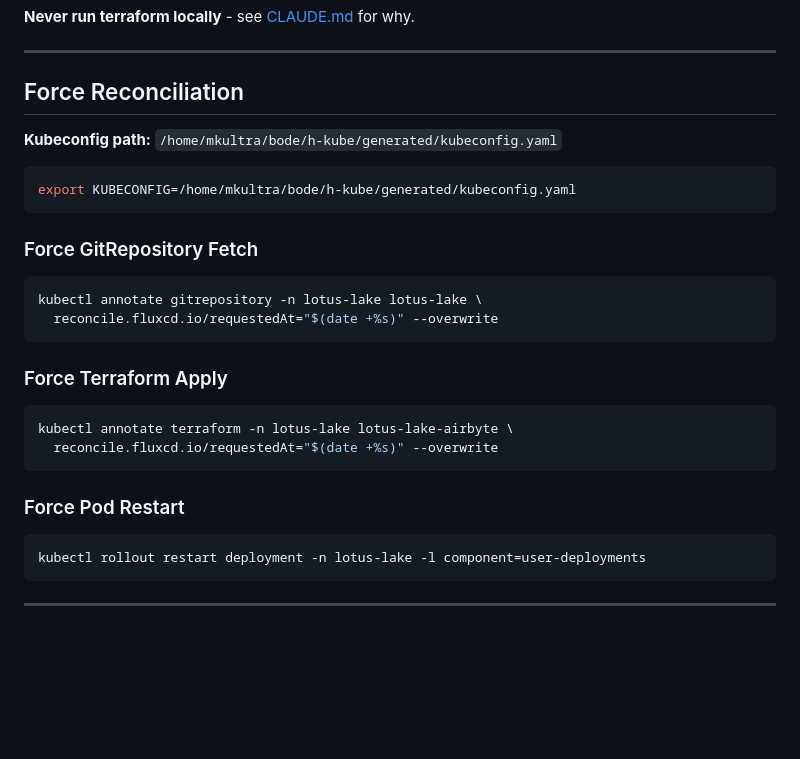
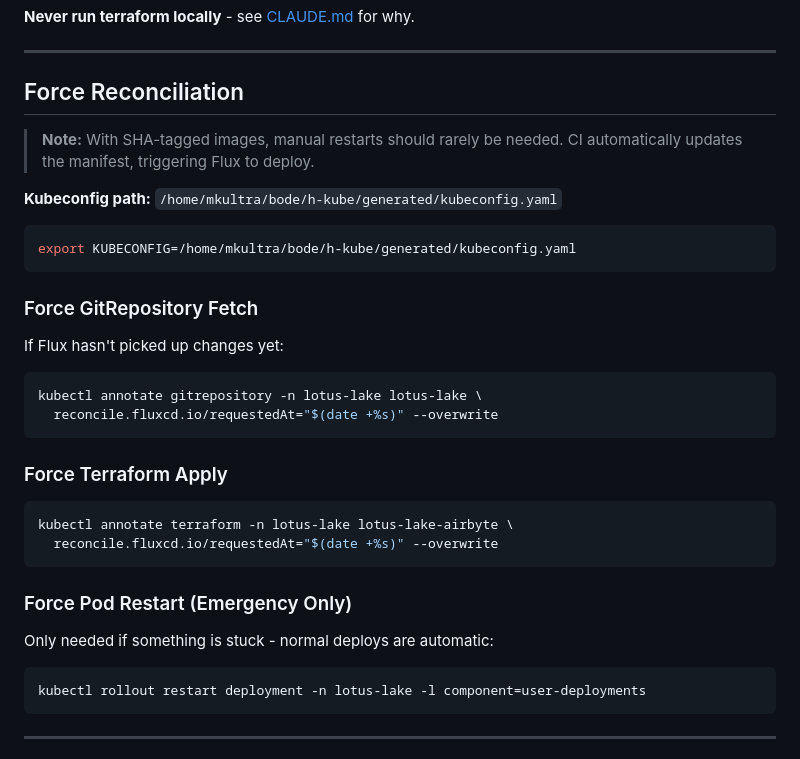
Before and after one commit to matta-kelly/lotus-lake, a Markdown page: docs/deployment.md, the part around one of its changes. GitHub-like rendering; blank space fills up the shorter version.

````diff
--- a/docs/deployment.md
+++ b/docs/deployment.md
@@ -198,6 +206,8 @@ Edit files in `orchestration/airbyte/terraform/`, push. tofu-controller applies.
 
 ## Force Reconciliation
 
+> **Note:** With SHA-tagged images, manual restarts should rarely be needed. CI automatically updates the manifest, triggering Flux to deploy.
+
 **Kubeconfig path:** `/home/mkultra/bode/h-kube/generated/kubeconfig.yaml`
 
 ```bash
@@ -205,6 +215,8 @@ export KUBECONFIG=/home/mkultra/bode/h-kube/generated/kubeconfig.yaml
 ```
 
 ### Force GitRepository Fetch
+
+If Flux hasn't picked up changes yet:
 
 ```bash
 kubectl annotate gitrepository -n lotus-lake lotus-lake \
@@ -218,7 +230,9 @@ kubectl annotate terraform -n lotus-lake lotus-lake-airbyte \
   reconcile.fluxcd.io/requestedAt="$(date +%s)" --overwrite
 ```
 
-### Force Pod Restart
+### Force Pod Restart (Emergency Only)
+
+Only needed if something is stuck - normal deploys are automatic:
 
 ```bash
 kubectl rollout restart deployment -n lotus-lake -l component=user-deployments
````
Also changed, not shown: other parts of docs/deployment.md (+29 -21 lines).
